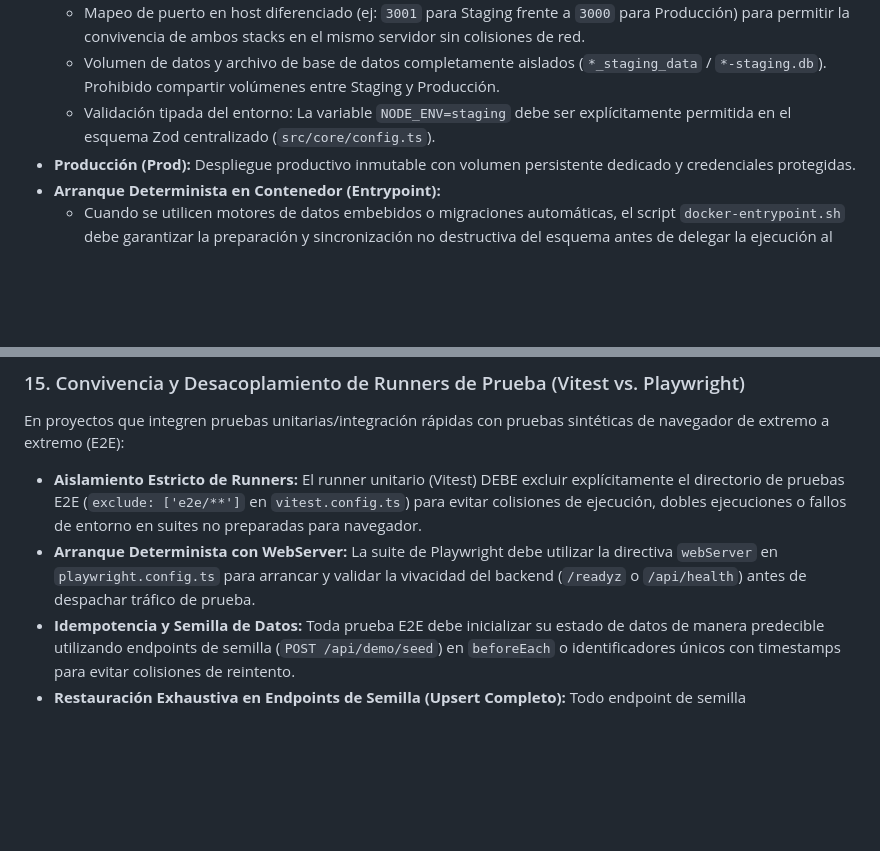
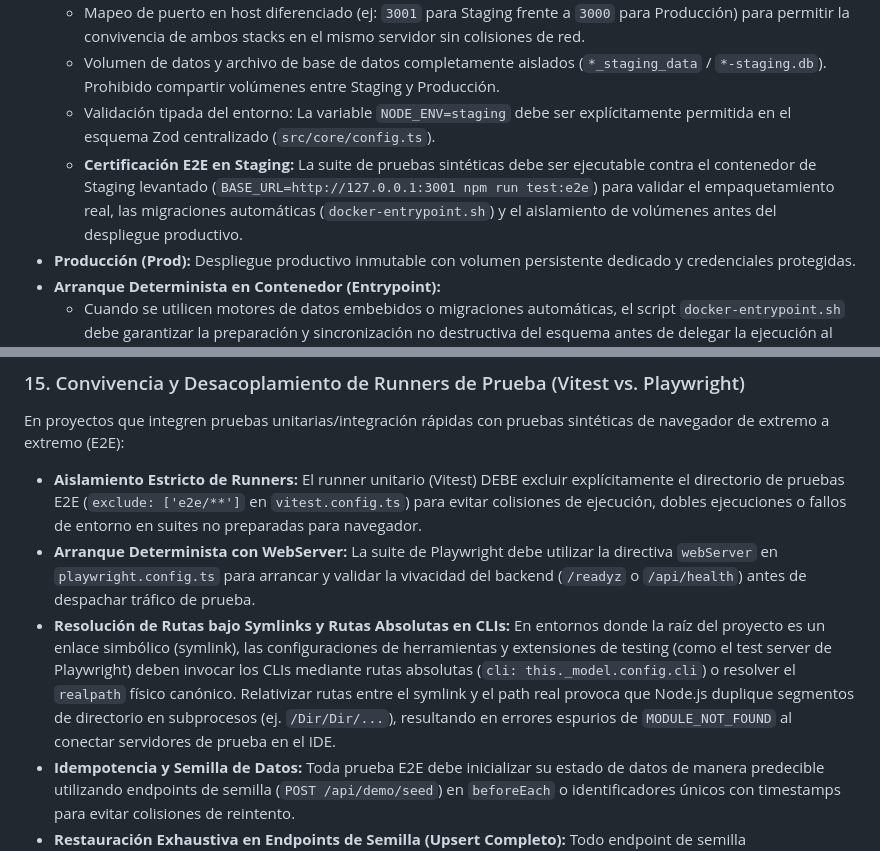
Before and after one commit to Zer0x25/Mi-app-test-SSD-ADR, a Markdown page: AGENTS.md, 2 parts joined by grey strips. Rendered like a GitHub page; blank space fills up the shorter version.

Commit message:
docs(governance): formalizar certificacion e2e en staging y resolucion de symlinks (/learn)

```diff
--- a/AGENTS.md
+++ b/AGENTS.md
@@ -79,6 +79,7 @@ Todo proyecto que adopte empaquetamiento Docker debe implementar y respetar la t
   - Mapeo de puerto en host diferenciado (ej: `3001` para Staging frente a `3000` para Producción) para permitir la convivencia de ambos stacks en el mismo servidor sin colisiones de red.
   - Volumen de datos y archivo de base de datos completamente aislados (`*_staging_data` / `*-staging.db`). Prohibido compartir volúmenes entre Staging y Producción.
   - Validación tipada del entorno: La variable `NODE_ENV=staging` debe ser explícitamente permitida en el esquema Zod centralizado (`src/core/config.ts`).
+  - **Certificación E2E en Staging:** La suite de pruebas sintéticas debe ser ejecutable contra el contenedor de Staging levantado (`BASE_URL=http://127.0.0.1:3001 npm run test:e2e`) para validar el empaquetamiento real, las migraciones automáticas (`docker-entrypoint.sh`) y el aislamiento de volúmenes antes del despliegue productivo.
 - **Producción (Prod):** Despliegue productivo inmutable con volumen persistente dedicado y credenciales protegidas.
 - **Arranque Determinista en Contenedor (Entrypoint):**
   - Cuando se utilicen motores de datos embebidos o migraciones automáticas, el script `docker-entrypoint.sh` debe garantizar la preparación y sincronización no destructiva del esquema antes de delegar la ejecución al proceso principal de Node.js.
@@ -125,6 +126,7 @@ Para garantizar la trazabilidad operativa y el diagnóstico preventivo en entorn
 En proyectos que integren pruebas unitarias/integración rápidas con pruebas sintéticas de navegador de extremo a extremo (E2E):
 - **Aislamiento Estricto de Runners:** El runner unitario (Vitest) DEBE excluir explícitamente el directorio de pruebas E2E (`exclude: ['e2e/**']` en `vitest.config.ts`) para evitar colisiones de ejecución, dobles ejecuciones o fallos de entorno en suites no preparadas para navegador.
 - **Arranque Determinista con WebServer:** La suite de Playwright debe utilizar la directiva `webServer` en `playwright.config.ts` para arrancar y validar la vivacidad del backend (`/readyz` o `/api/health`) antes de despachar tráfico de prueba.
+- **Resolución de Rutas bajo Symlinks y Rutas Absolutas en CLIs:** En entornos donde la raíz del proyecto es un enlace simbólico (symlink), las configuraciones de herramientas y extensiones de testing (como el test server de Playwright) deben invocar los CLIs mediante rutas absolutas (`cli: this._model.config.cli`) o resolver el `realpath` físico canónico. Relativizar rutas entre el symlink y el path real provoca que Node.js duplique segmentos de directorio en subprocesos (ej. `/Dir/Dir/...`), resultando en errores espurios de `MODULE_NOT_FOUND` al conectar servidores de prueba en el IDE.
 - **Idempotencia y Semilla de Datos:** Toda prueba E2E debe inicializar su estado de datos de manera predecible utilizando endpoints de semilla (`POST /api/demo/seed`) en `beforeEach` o identificadores únicos con timestamps para evitar colisiones de reintento.
 - **Restauración Exhaustiva en Endpoints de Semilla (Upsert Completo):** Todo endpoint de semilla (`/api/demo/seed`) debe garantizar la restauración determinista de **todos** los atributos mutables (ej. `nombre`, `activo: true`, contraseñas por defecto). En Prisma/SQL, los bloques `update:` de un `upsert` deben incluir explícitamente estas propiedades para evitar que mutaciones de pruebas previas persistan silenciosamente en ejecuciones posteriores.
 - **Aislamiento de Mutaciones de Estado (Entidades Efímeras):** Toda prueba E2E que valide mutaciones de perfil (edición de nombres, reasignación de sedes) o alteración de credenciales administrativas debe:
```
Also changed, not shown: STATE.md (+1 -0 lines).
